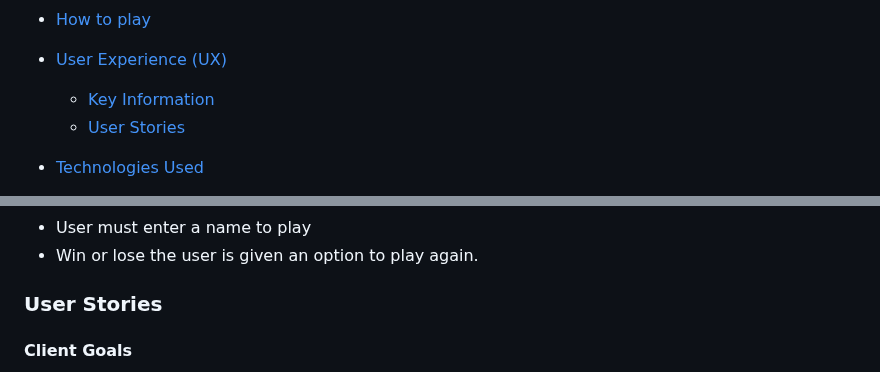
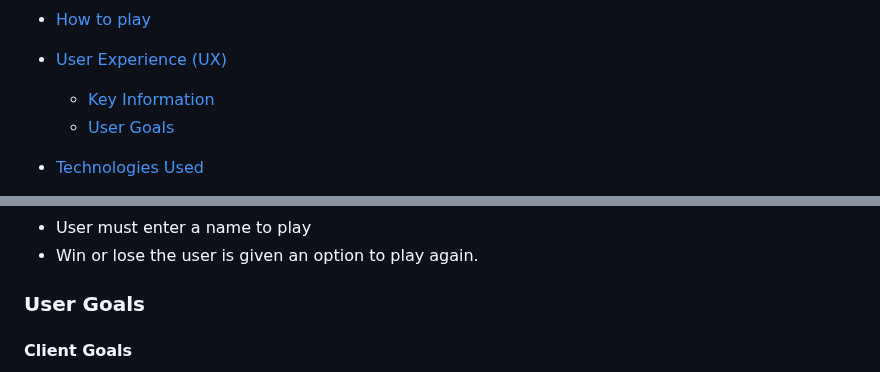
Before and after one commit to AmarDange/Brain-Refreshment-Game, a Markdown page: README.md, 2 parts joined by grey strips. Rendered like a GitHub page.

```diff
--- a/README.md
+++ b/README.md
@@ -17,7 +17,7 @@ Description: A computer quiz game in Python. The user attempts to write correct
 * [How to play](#How-to-play)
 * [User Experience (UX)](#User-Experience-(UX))
   * [Key Information](#key-information)
-  * [User Stories](#User-Stories)
+  * [User Goals](#User-Goals)
 
 
 * [Technologies Used](#Technologies-Used)
@@ -58,7 +58,7 @@ The Quiz game asks the player questions related to Computer, just general quetio
 * User must enter a name to play
 * Win or lose the user is given an option to play again.
 
-### User Stories
+### User Goals
 
 #### Client Goals
 * To entertain users & refreshment of brain. Its like small break.
```
